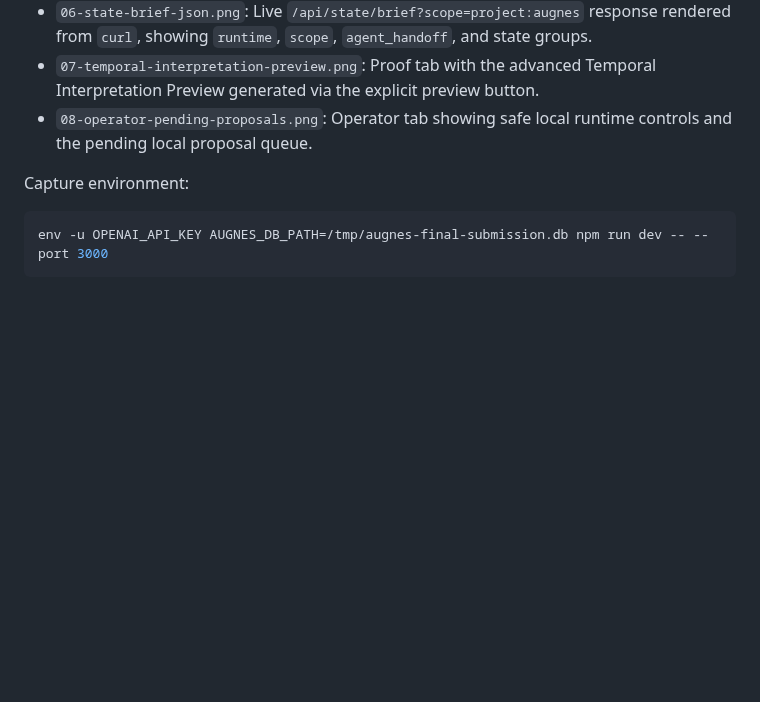
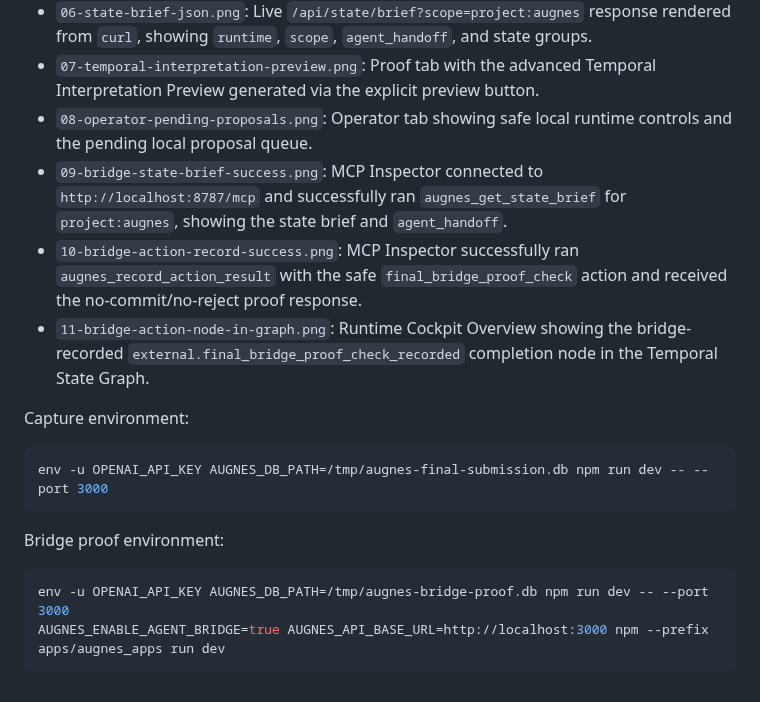
Before and after one commit to hynk-studio/augnes, a Markdown page: screenshots/README.md, the part around the change. Rendered like a GitHub page; blank space fills up the shorter version.

Commit message:
docs: add final bridge proof screenshots

````diff
--- a/screenshots/README.md
+++ b/screenshots/README.md
@@ -10,9 +10,19 @@ These screenshots were captured from the local Augnes demo runtime for the OpenA
 - `06-state-brief-json.png`: Live `/api/state/brief?scope=project:augnes` response rendered from `curl`, showing `runtime`, `scope`, `agent_handoff`, and state groups.
 - `07-temporal-interpretation-preview.png`: Proof tab with the advanced Temporal Interpretation Preview generated via the explicit preview button.
 - `08-operator-pending-proposals.png`: Operator tab showing safe local runtime controls and the pending local proposal queue.
+- `09-bridge-state-brief-success.png`: MCP Inspector connected to `http://localhost:8787/mcp` and successfully ran `augnes_get_state_brief` for `project:augnes`, showing the state brief and `agent_handoff`.
+- `10-bridge-action-record-success.png`: MCP Inspector successfully ran `augnes_record_action_result` with the safe `final_bridge_proof_check` action and received the no-commit/no-reject proof response.
+- `11-bridge-action-node-in-graph.png`: Runtime Cockpit Overview showing the bridge-recorded `external.final_bridge_proof_check_recorded` completion node in the Temporal State Graph.
 
 Capture environment:
 
 ```bash
 env -u OPENAI_API_KEY AUGNES_DB_PATH=/tmp/augnes-final-submission.db npm run dev -- --port 3000
 ```
+
+Bridge proof environment:
+
+```bash
+env -u OPENAI_API_KEY AUGNES_DB_PATH=/tmp/augnes-bridge-proof.db npm run dev -- --port 3000
+AUGNES_ENABLE_AGENT_BRIDGE=true AUGNES_API_BASE_URL=http://localhost:3000 npm --prefix apps/augnes_apps run dev
+```
````
Also changed, not shown: README.md (+10 -1 lines), SUBMISSION.md (+1 -0 lines), screenshots/09-bridge-state-brief-success.png (added), screenshots/10-bridge-action-record-success.png (added), screenshots/11-bridge-action-node-in-graph.png (added).
